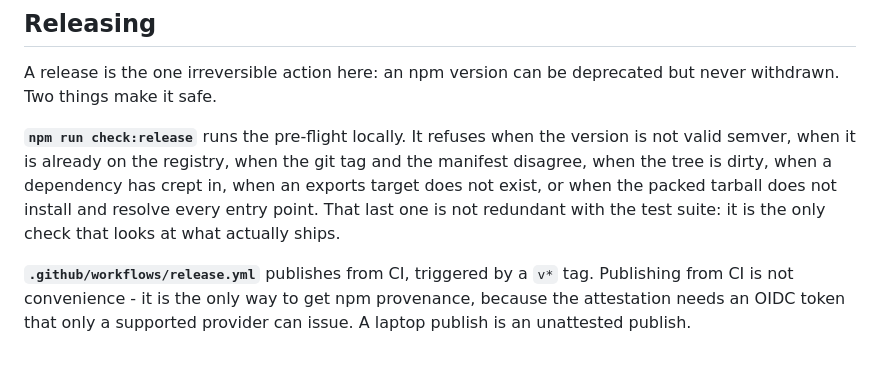
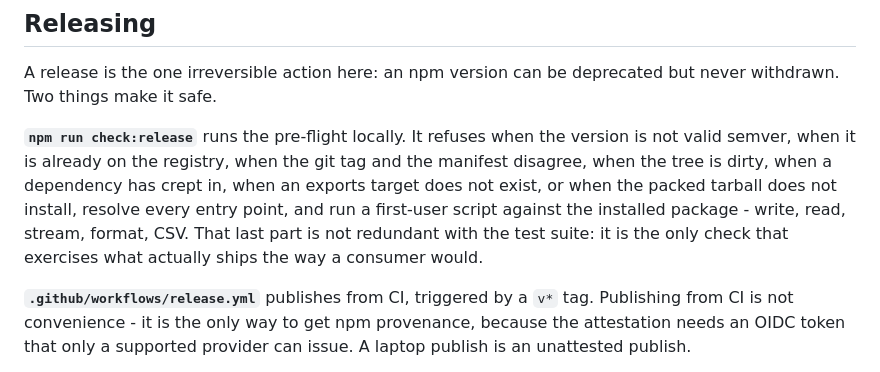
Before and after one commit to EdisonJwa/gridxcel, a Markdown page: CONTRIBUTING.md, the part around the change. Rendered like a GitHub page.

Commit message:
test: run a first-user script against the installed tarball
The release check verified that every entry point resolves from the packed tarball,
which proves the files are present and the exports map is right. It did not prove
the package works. A tarball that resolves and then throws is a worse first
experience than one that fails to install, because it gets that far.

The check now writes a first-user script into a clean consumer directory and runs
it against the installed package: write a workbook, read it back, convert to AOA,
stream it row by row, render a number format, and produce CSV. All of it has to
work from the tarball, importing "gridxcel" and its subpaths by name.

Verified result: {"sheets":1,"aoa":1,"streamed":1,"formatted":"1,200","csv":"a,\"1,200\""}

The first assertion I wrote for the CSV expected "a,1,200" and failed against the
real output "a,\"1,200\"". The library was right and the test was wrong: a field
containing a comma is quoted per RFC 4180. Corrected, with a comment saying why.

Twenty-three checks now pass in check:release.

```diff
--- a/CONTRIBUTING.md
+++ b/CONTRIBUTING.md
@@ -72,8 +72,10 @@ but never withdrawn. Two things make it safe.
 version is not valid semver, when it is already on the registry, when the git tag
 and the manifest disagree, when the tree is dirty, when a dependency has crept
 in, when an exports target does not exist, or when the packed tarball does not
-install and resolve every entry point. That last one is not redundant with the
-test suite: it is the only check that looks at what actually ships.
+install, resolve every entry point, and run a first-user script against the
+installed package - write, read, stream, format, CSV. That last part is not
+redundant with the test suite: it is the only check that exercises what actually ships
+the way a consumer would.
 
 **`.github/workflows/release.yml`** publishes from CI, triggered by a `v*` tag.
 Publishing from CI is not convenience - it is the only way to get npm provenance,
```
